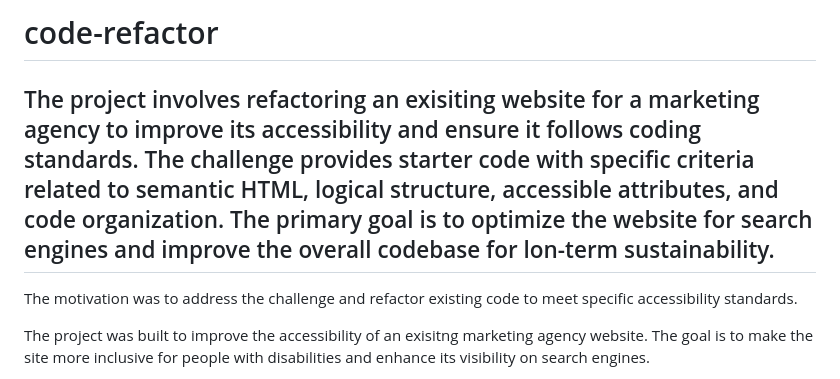
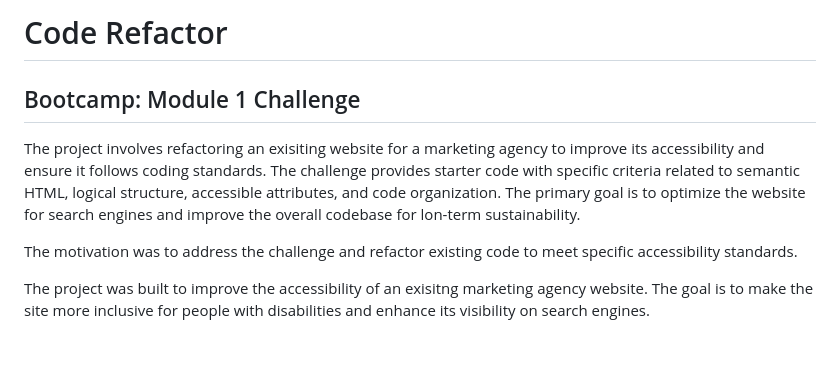
Before and after one commit to adriannaderkacz/code-refactor, a Markdown page: README.md, the part around the change. Drawn GitHub-style; blank space fills up the shorter version.

```diff
--- a/README.md
+++ b/README.md
@@ -1,6 +1,7 @@
-# code-refactor
+# Code Refactor
+## Bootcamp: Module 1 Challenge
 
-## The project involves refactoring an exisiting website for a marketing agency to improve its accessibility and ensure it follows coding standards. The challenge provides starter code with specific criteria related to semantic HTML, logical structure, accessible attributes, and code organization. The primary goal is to optimize the website for search engines and improve the overall codebase for lon-term sustainability.
+The project involves refactoring an exisiting website for a marketing agency to improve its accessibility and ensure it follows coding standards. The challenge provides starter code with specific criteria related to semantic HTML, logical structure, accessible attributes, and code organization. The primary goal is to optimize the website for search engines and improve the overall codebase for lon-term sustainability.
 
 The motivation was to address the challenge and refactor existing code to meet specific accessibility standards.
 
```
